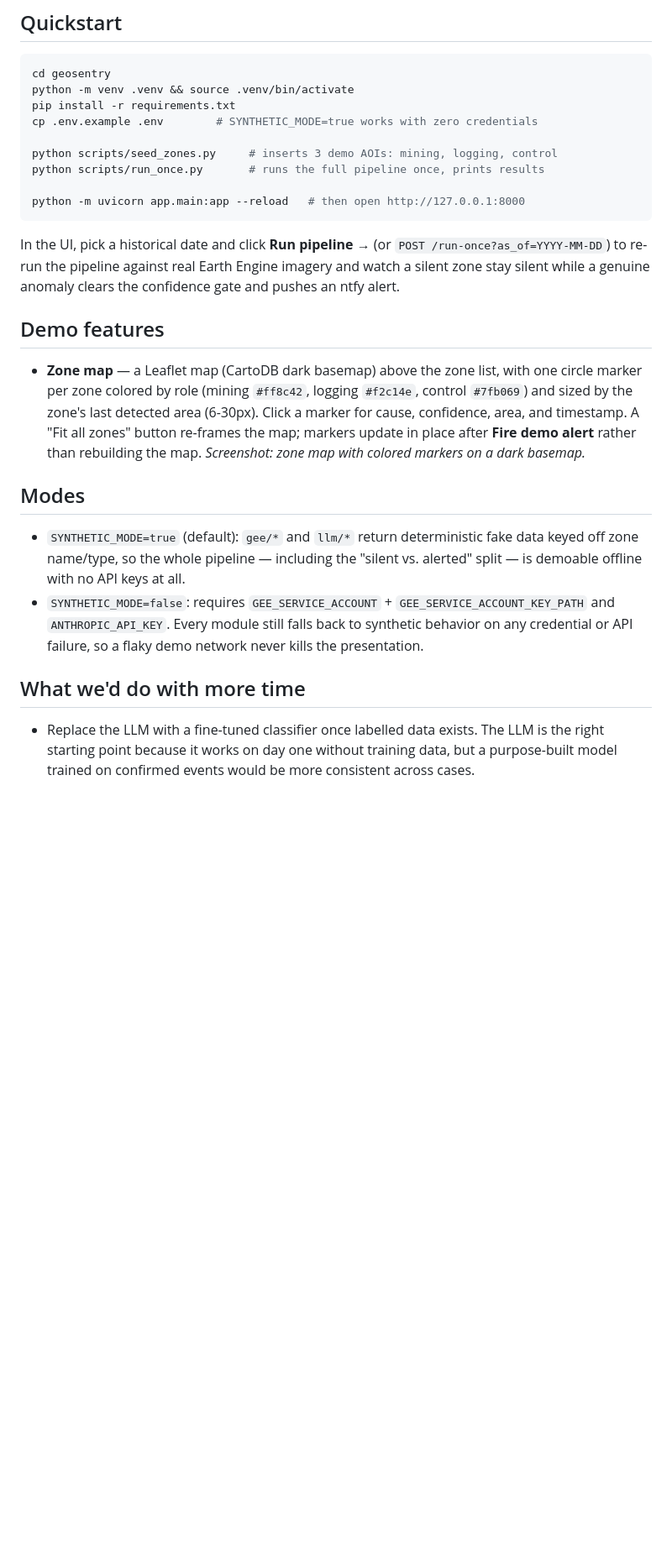
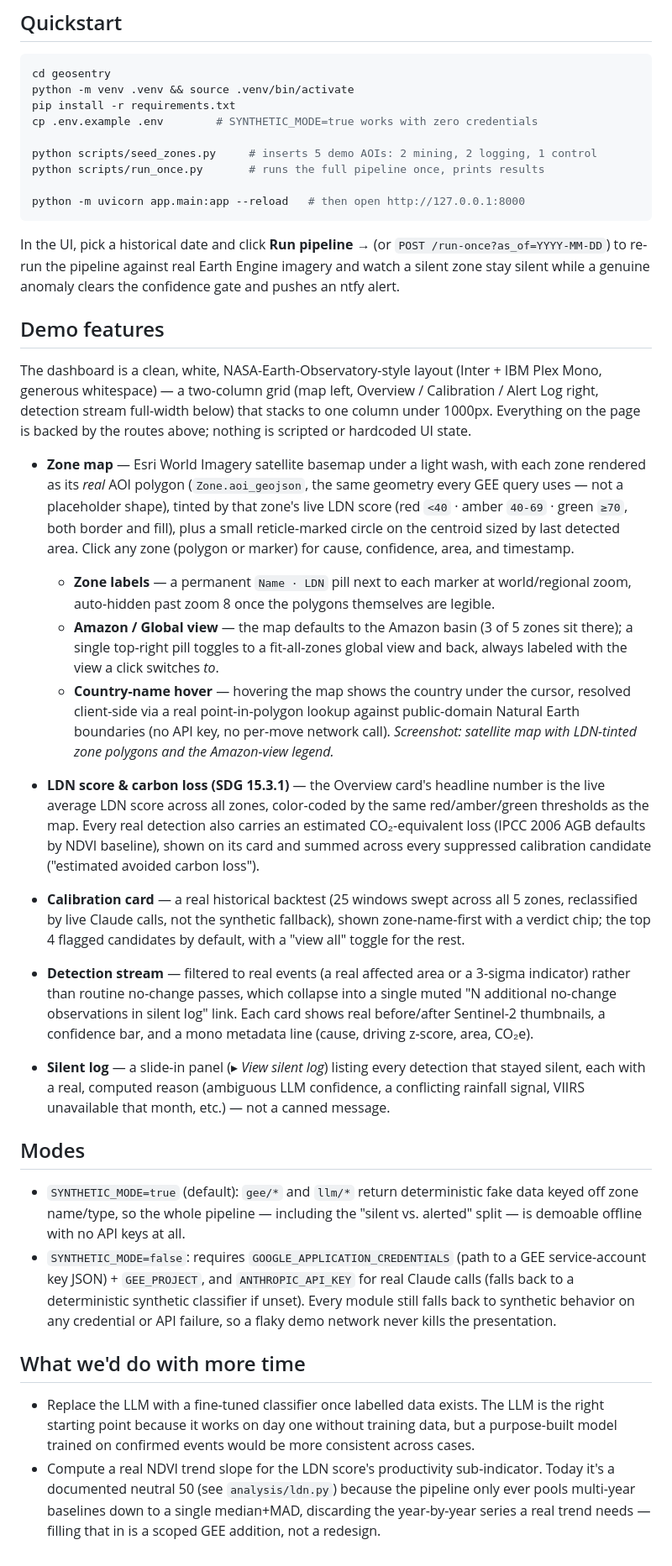
Before and after one commit to Aneelaagha/GeoSentry, a Markdown page: README.md, the part around one of its changes. Shown at 84% size. GitHub-like rendering; blank space fills up the shorter version.

Commit message:
Update README with LDN scoring, white dashboard, and map features

```diff
--- a/README.md
+++ b/README.md
@@ -105,7 +119,7 @@ python -m venv .venv && source .venv/bin/activate
 pip install -r requirements.txt
 cp .env.example .env        # SYNTHETIC_MODE=true works with zero credentials
 
-python scripts/seed_zones.py     # inserts 3 demo AOIs: mining, logging, control
+python scripts/seed_zones.py     # inserts 5 demo AOIs: 2 mining, 2 logging, 1 control
 python scripts/run_once.py       # runs the full pipeline once, prints results
 
 python -m uvicorn app.main:app --reload   # then open http://127.0.0.1:8000
@@ -118,26 +132,72 @@ confidence gate and pushes an ntfy alert.
 
 ## Demo features
 
-- **Zone map** — a Leaflet map (CartoDB dark basemap) above the zone list, with
-  one circle marker per zone colored by role (mining `#ff8c42`, logging
-  `#f2c14e`, control `#7fb069`) and sized by the zone's last detected area
-  (6-30px). Click a marker for cause, confidence, area, and timestamp. A "Fit
-  all zones" button re-frames the map; markers update in place after **Fire
-  demo alert** rather than rebuilding the map.
-  *Screenshot: zone map with colored markers on a dark basemap.*
+The dashboard is a clean, white, NASA-Earth-Observatory-style layout (Inter +
+IBM Plex Mono, generous whitespace) — a two-column grid (map left, Overview /
+Calibration / Alert Log right, detection stream full-width below) that stacks
+to one column under 1000px. Everything on the page is backed by the routes
+above; nothing is scripted or hardcoded UI state.
+
+- **Zone map** — Esri World Imagery satellite basemap under a light wash, with
+  each zone rendered as its *real* AOI polygon (`Zone.aoi_geojson`, the same
+  geometry every GEE query uses — not a placeholder shape), tinted by that
+  zone's live LDN score (red `<40` · amber `40-69` · green `≥70`, both border
+  and fill), plus a small reticle-marked circle on the centroid sized by last
+  detected area. Click any zone (polygon or marker) for cause, confidence,
+  area, and timestamp.
+  - **Zone labels** — a permanent `Name · LDN` pill next to each marker at
+    world/regional zoom, auto-hidden past zoom 8 once the polygons themselves
+    are legible.
+  - **Amazon / Global view** — the map defaults to the Amazon basin (3 of 5
+    zones sit there); a single top-right pill toggles to a fit-all-zones
+    global view and back, always labeled with the view a click switches *to*.
+  - **Country-name hover** — hovering the map shows the country under the
+    cursor, resolved client-side via a real point-in-polygon lookup against
+    public-domain Natural Earth boundaries (no API key, no per-move network
+    call).
+  *Screenshot: satellite map with LDN-tinted zone polygons and the Amazon-view
+  legend.*
+
+- **LDN score & carbon loss (SDG 15.3.1)** — the Overview card's headline
+  number is the live average LDN score across all zones, color-coded by the
+  same red/amber/green thresholds as the map. Every real detection also
+  carries an estimated CO₂-equivalent loss (IPCC 2006 AGB defaults by NDVI
+  baseline), shown on its card and summed across every suppressed calibration
+  candidate ("estimated avoided carbon loss").
+
+- **Calibration card** — a real historical backtest (25 windows swept across
+  all 5 zones, reclassified by live Claude calls, not the synthetic
+  fallback), shown zone-name-first with a verdict chip; the top 4 flagged
+  candidates by default, with a "view all" toggle for the rest.
+
+- **Detection stream** — filtered to real events (a real affected area or a
+  3-sigma indicator) rather than routine no-change passes, which collapse
+  into a single muted "N additional no-change observations in silent log"
+  link. Each card shows real before/after Sentinel-2 thumbnails, a confidence
+  bar, and a mono metadata line (cause, driving z-score, area, CO₂e).
+
+- **Silent log** — a slide-in panel (▸ *View silent log*) listing every
+  detection that stayed silent, each with a real, computed reason (ambiguous
+  LLM confidence, a conflicting rainfall signal, VIIRS unavailable that
+  month, etc.) — not a canned message.
 
 ## Modes
 
 - `SYNTHETIC_MODE=true` (default): `gee/*` and `llm/*` return deterministic fake
   data keyed off zone name/type, so the whole pipeline — including the "silent vs.
   alerted" split — is demoable offline with no API keys at all.
-- `SYNTHETIC_MODE=false`: requires `GEE_SERVICE_ACCOUNT` +
-  `GEE_SERVICE_ACCOUNT_KEY_PATH` and `ANTHROPIC_API_KEY`. Every module still falls
-  back to synthetic behavior on any credential or API failure, so a flaky demo
-  network never kills the presentation.
+- `SYNTHETIC_MODE=false`: requires `GOOGLE_APPLICATION_CREDENTIALS` (path to a GEE
+  service-account key JSON) + `GEE_PROJECT`, and `ANTHROPIC_API_KEY` for real Claude
+  calls (falls back to a deterministic synthetic classifier if unset). Every module
+  still falls back to synthetic behavior on any credential or API failure, so a
+  flaky demo network never kills the presentation.
 
 ## What we'd do with more time
 
 - Replace the LLM with a fine-tuned classifier once labelled data exists. The LLM is the
   right starting point because it works on day one without training data, but a
   purpose-built model trained on confirmed events would be more consistent across cases.
+- Compute a real NDVI trend slope for the LDN score's productivity sub-indicator. Today
+  it's a documented neutral 50 (see `analysis/ldn.py`) because the pipeline only ever
+  pools multi-year baselines down to a single median+MAD, discarding the year-by-year
+  series a real trend needs — filling that in is a scoped GEE addition, not a redesign.
```
Also changed, not shown: other parts of README.md (+18 -4 lines).
